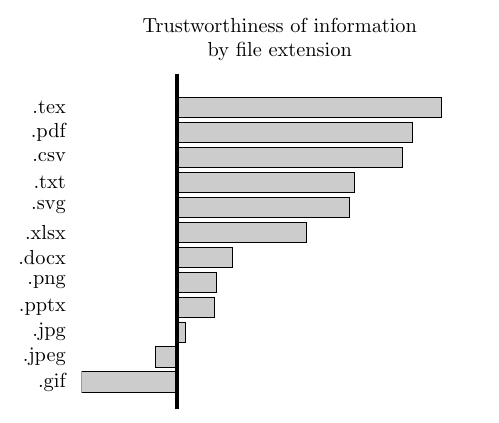
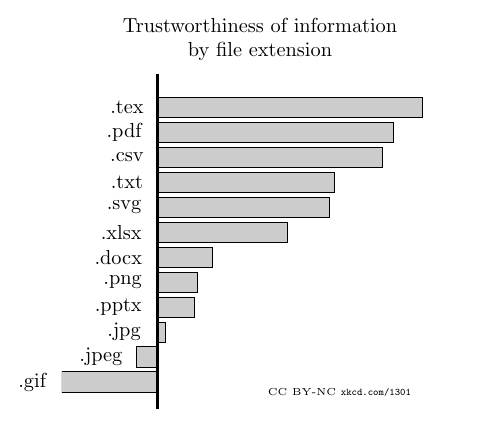
Before and after one commit to NKFSUJ/LaTeX2025, a LaTeX figure (stickers/xkcd.tex): the whole page. Compiled offline with pdfLaTeX.

Commit message:
little changes to naklejka

```diff
--- a/stickers/xkcd.tex
+++ b/stickers/xkcd.tex
@@ -21,17 +21,17 @@
     xmin = -36,
     yticklabels={
         .gif,
-        .jpeg,
-        .jpg,
-        .pptx,
-        .png,
-        .docx,
-        .xlsx,
-        .svg,
-        .txt,
-        .csv,
-        .pdf,
-        .tex
+        .jpeg\hspace{-1.7cm}\ ,
+        .jpg\hspace{-2.5cm}\ ,
+        .pptx\hspace{-2.3cm}\ ,
+        .png\hspace{-2.45cm}\ ,
+        .docx\hspace{-2.3cm}\ ,
+        .xlsx\hspace{-2.4cm}\ ,
+        .svg\hspace{-2.5cm}\ ,
+        .txt\hspace{-2.6cm}\ ,
+        .csv\hspace{-2.6cm}\ ,
+        .pdf\hspace{-2.5cm}\ ,
+        .tex\hspace{-2.6cm}\
     },
     % title style={align=left},
     title style={text width=6cm},
@@ -61,6 +61,8 @@ coordinates {
 
 \draw[ultra thick] (1.65,0) -- (1.65,5.8);
 
+\node at (4.8,0.3) {\tiny CC BY-NC \texttt{xkcd.com/1301}};
+
 \end{tikzpicture}
 
 \end{document}
```
Also changed, not shown: misc/plakat.tex (+2 -2 lines), misc/plakat.pdf, stickers/xkcd.pdf.
